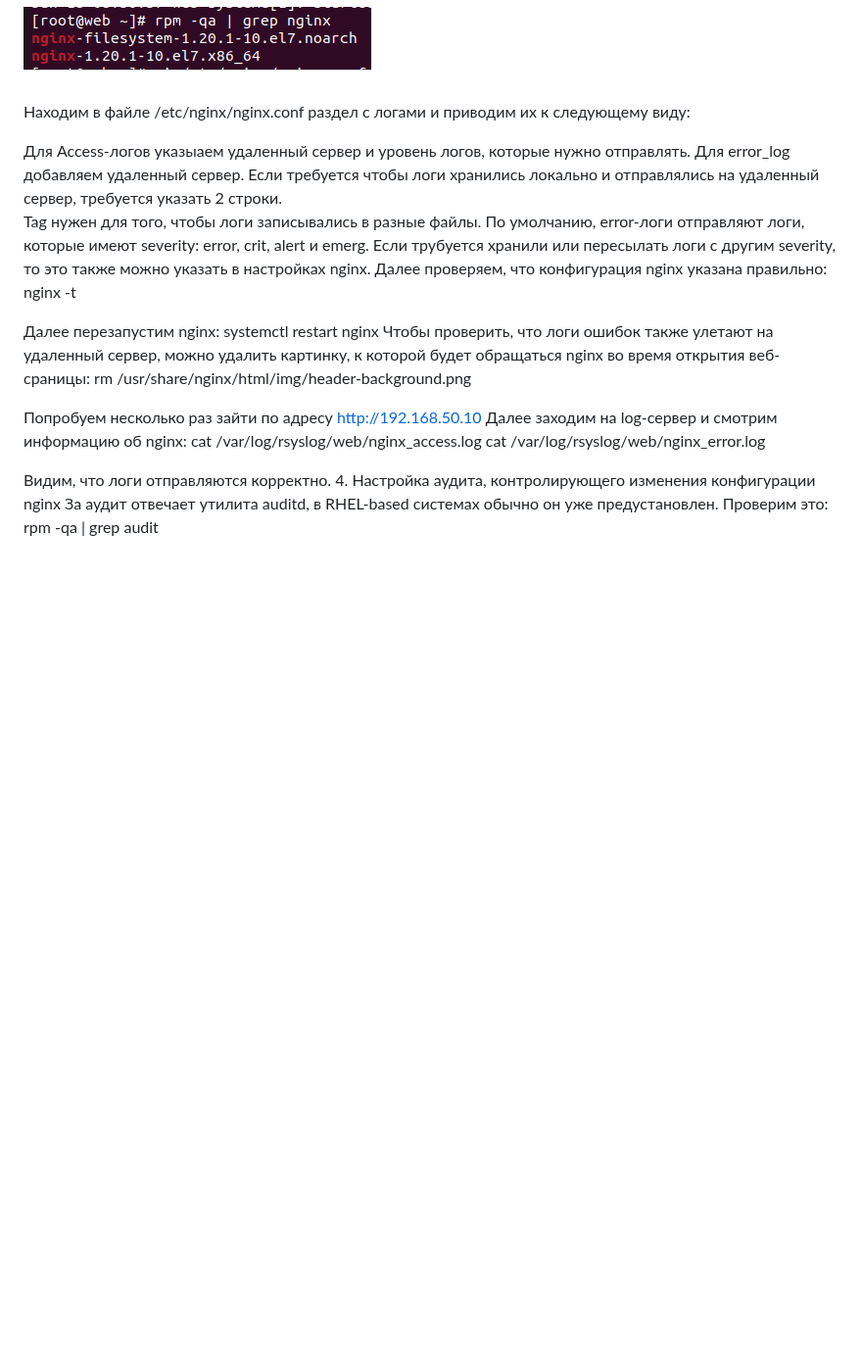
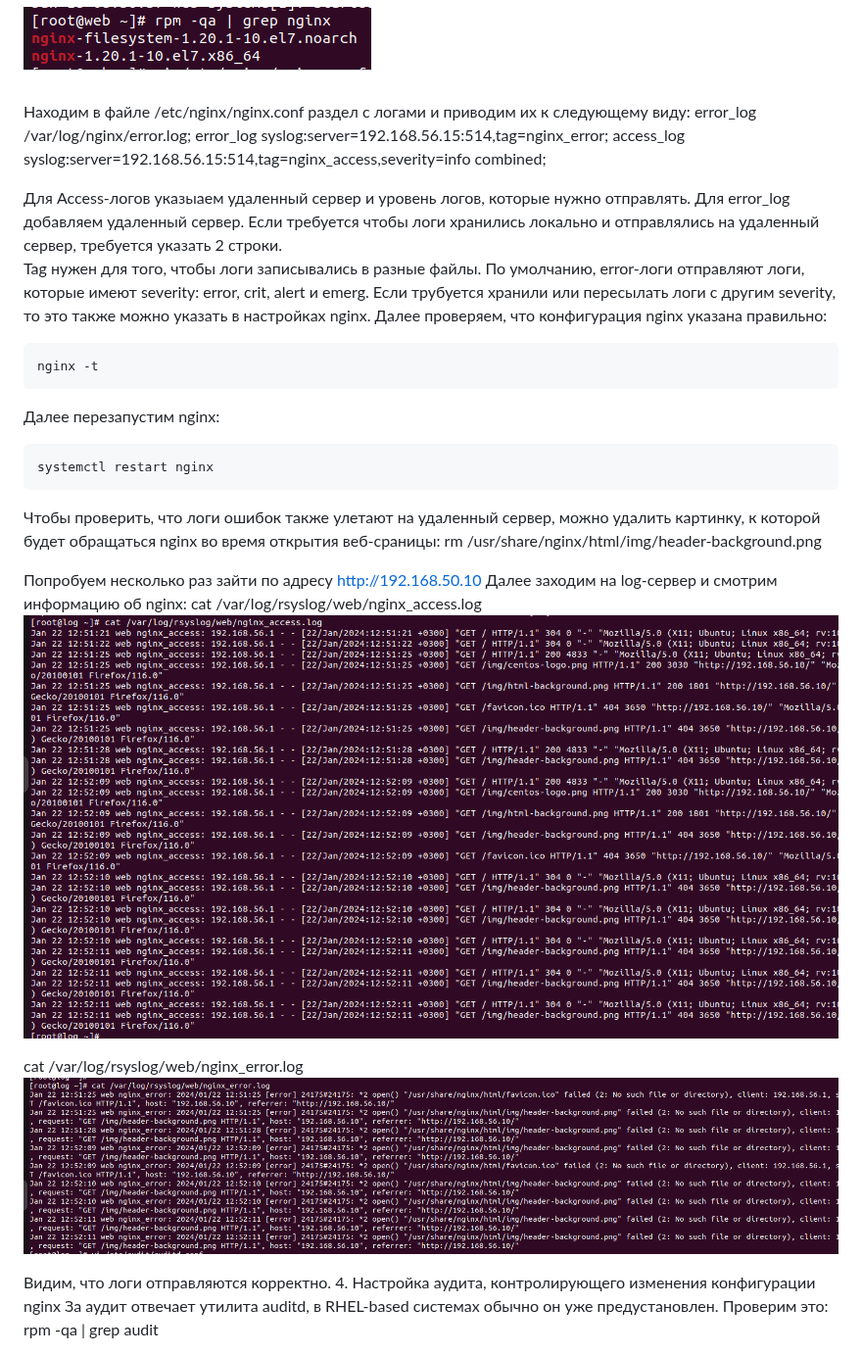
Before and after one commit to kureshtar/otus_linux_administrator, a Markdown page: HomeWork24_Logs/readme.md, the part around the change. Shown at 98% size. GitHub-like rendering; blank space fills up the shorter version.

````diff
--- a/HomeWork24_Logs/readme.md
+++ b/HomeWork24_Logs/readme.md
@@ -140,19 +140,30 @@ rpm -qa | grep nginx
 ![img_1](https://github.com/kureshtar/otus_linux_administrator/blob/main/HomeWork24_Logs/images/sn4.PNG)
 
 Находим в файле /etc/nginx/nginx.conf раздел с логами и приводим их к следующему виду:
+error_log /var/log/nginx/error.log;
+error_log syslog:server=192.168.56.15:514,tag=nginx_error;
+access_log syslog:server=192.168.56.15:514,tag=nginx_access,severity=info combined;
 
 Для Access-логов указыаем удаленный сервер и уровень логов, которые нужно отправлять. Для error_log добавляем удаленный сервер. Если требуется чтобы логи хранились локально и отправлялись на удаленный сервер, требуется указать 2 строки.
 Tag нужен для того, чтобы логи записывались в разные файлы.
 По умолчанию, error-логи отправляют логи, которые имеют severity: error, crit, alert и emerg. Если трубуется хранили или пересылать логи с другим severity, то это также можно указать в настройках nginx.
-Далее проверяем, что конфигурация nginx указана правильно: nginx -t
-
-Далее перезапустим nginx: systemctl restart nginx
+Далее проверяем, что конфигурация nginx указана правильно:
+```
+nginx -t
+```
+Далее перезапустим nginx:
+```
+systemctl restart nginx
+```
 Чтобы проверить, что логи ошибок также улетают на удаленный сервер, можно удалить картинку, к которой будет обращаться nginx во время открытия веб-сраницы: rm /usr/share/nginx/html/img/header-background.png
 
 Попробуем несколько раз зайти по адресу http://192.168.50.10
 Далее заходим на log-сервер и смотрим информацию об nginx:
 cat /var/log/rsyslog/web/nginx_access.log
+![img_1](https://github.com/kureshtar/otus_linux_administrator/blob/main/HomeWork24_Logs/images/Screenshot%20from%202024-01-22%2022-42-39.png)
+
 cat /var/log/rsyslog/web/nginx_error.log
+![img_1](https://github.com/kureshtar/otus_linux_administrator/blob/main/HomeWork24_Logs/images/Screenshot%20from%202024-01-22%2022-43-08.png)
 
 Видим, что логи отправляются корректно.
 4. Настройка аудита, контролирующего изменения конфигурации nginx
````
